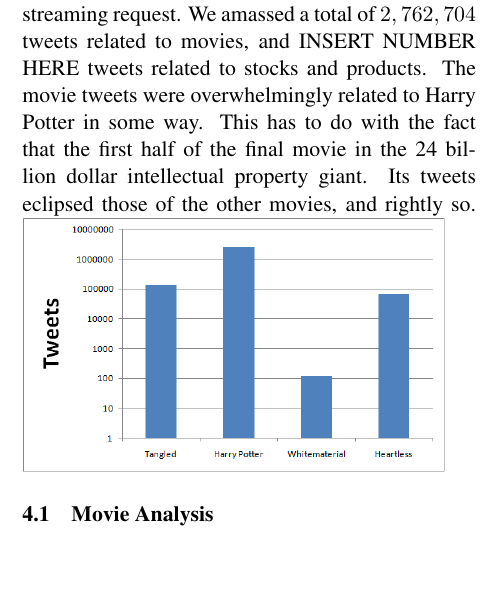
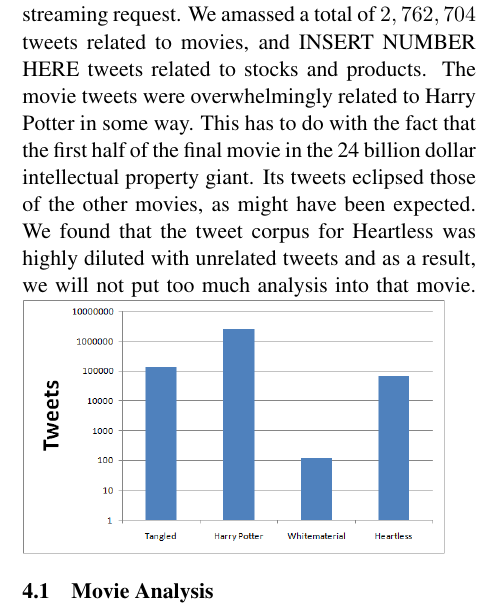
Before and after one commit to jgluck/Twitter-Movie-Stock-Sentiment, a LaTeX paper (paper/cs65f10.tex): part of one column of page 4 of 6, cut so that both start at the same text, the shorter picture padded with empty space. Compiled offline with pdfLaTeX.

Commit message:
bed time

```diff
--- a/paper/cs65f10.tex
+++ b/paper/cs65f10.tex
@@ -173,11 +173,12 @@ This second method gave rise to an issue where many positive tweets contain both
 f = count of tweets with positive words/count of tweets with negative words
 
 \section{Results}
-After having gathered data over the period of November 16th to December 11th, we halted our streaming request. We amassed a total of $2,762,704$ tweets related to movies, and INSERT NUMBER HERE tweets related to stocks and products. The movie tweets were overwhelmingly related to Harry Potter in some way. This has to do with the fact that the first half of the final movie in the 24 billion dollar intellectual property giant. Its tweets eclipsed those of the other movies, and rightly so.
+After having gathered data over the period of November 16th to December 11th, we halted our streaming request. We amassed a total of $2,762,704$ tweets related to movies, and INSERT NUMBER HERE tweets related to stocks and products. The movie tweets were overwhelmingly related to Harry Potter in some way. This has to do with the fact that the first half of the final movie in the 24 billion dollar intellectual property giant. Its tweets eclipsed those of the other movies, as might have been expected. We found that the tweet corpus for Heartless was highly diluted with unrelated tweets and as a result, we will not put too much analysis into that movie.
 %(http://business.timesonline.co.uk/tol/business/movers_and_shakers/article3663197.ece)
 \includegraphics[scale=.5]{img/PureTweets.png}
 
 \subsection{Movie Analysis}
+
 \subsection{Stocks Analysis}
 
 
```
Also changed, not shown: paper/cs65f10.pdf, 1 other file.
